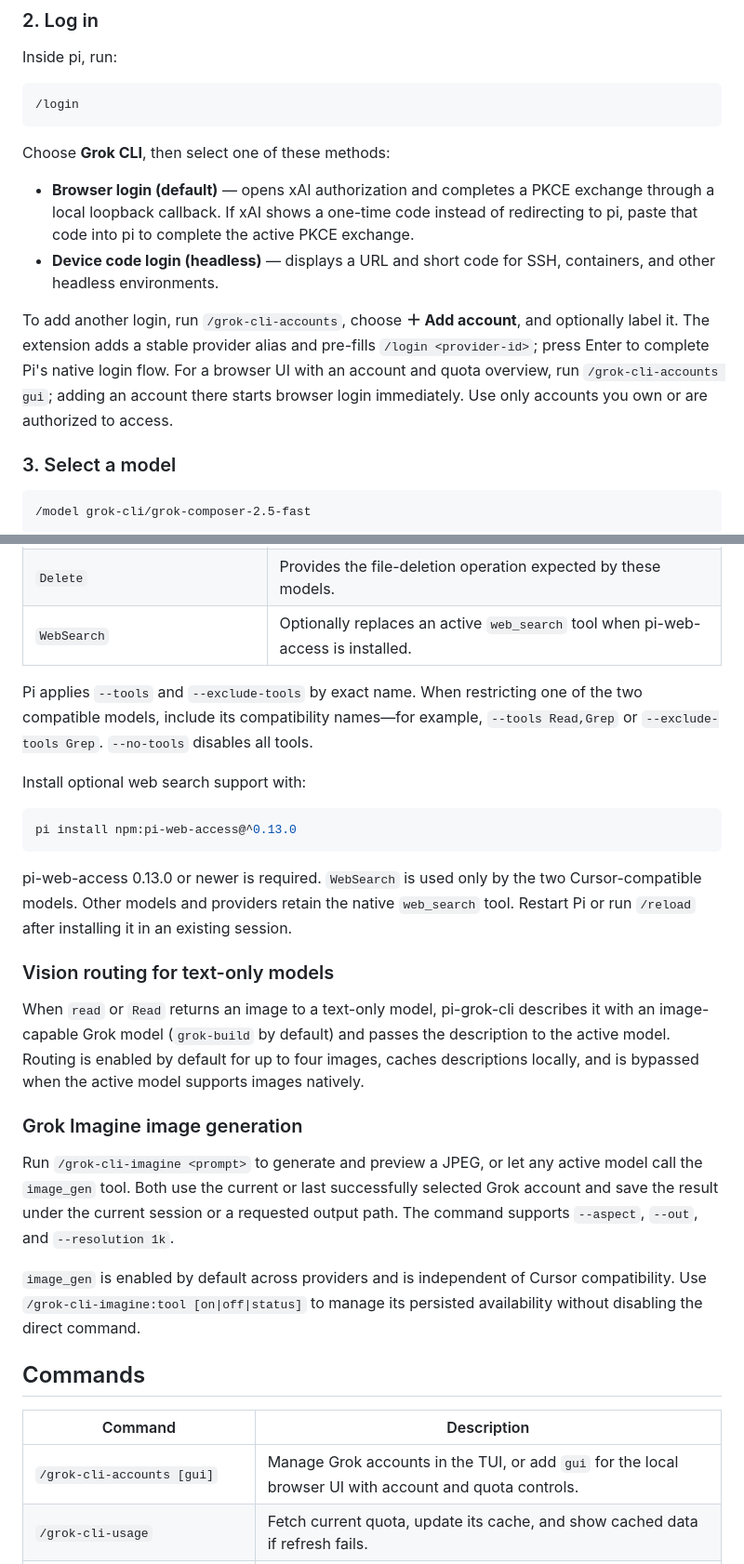
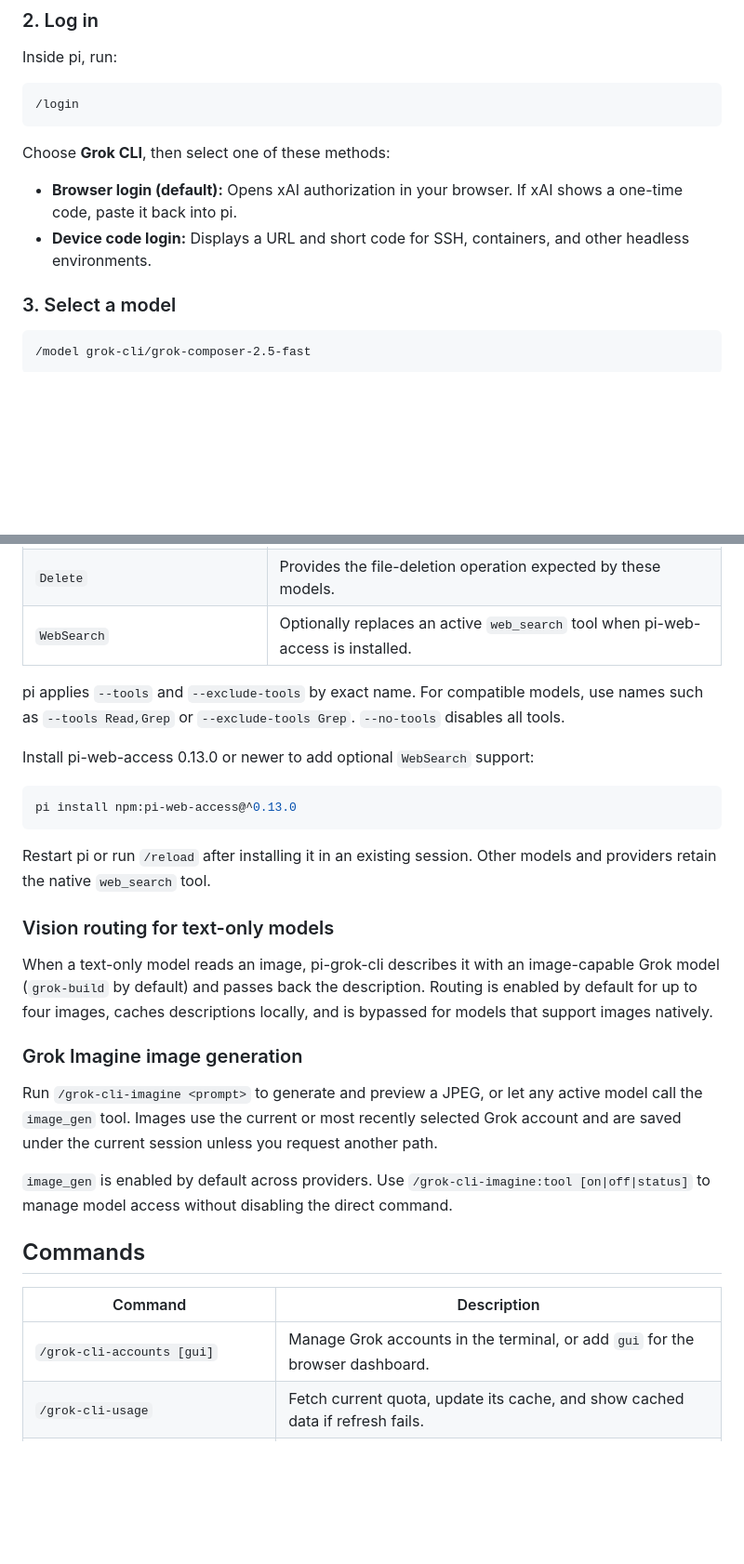
Before and after one commit to kenryu42/pi-grok-cli, a Markdown page: README.md, 2 parts joined by grey strips. Shown at 93% size. GitHub-like rendering; blank space fills up the shorter version.

````diff
--- a/README.md
+++ b/README.md
@@ -44,10 +44,8 @@ Inside pi, run:
 
 Choose **Grok CLI**, then select one of these methods:
 
-- **Browser login (default)** — opens xAI authorization and completes a PKCE exchange through a local loopback callback. If xAI shows a one-time code instead of redirecting to pi, paste that code into pi to complete the active PKCE exchange.
-- **Device code login (headless)** — displays a URL and short code for SSH, containers, and other headless environments.
-
-To add another login, run `/grok-cli-accounts`, choose **＋ Add account**, and optionally label it. The extension adds a stable provider alias and pre-fills `/login <provider-id>`; press Enter to complete Pi's native login flow. For a browser UI with an account and quota overview, run `/grok-cli-accounts gui`; adding an account there starts browser login immediately. Use only accounts you own or are authorized to access.
+- **Browser login (default):** Opens xAI authorization in your browser. If xAI shows a one-time code, paste it back into pi.
+- **Device code login:** Displays a URL and short code for SSH, containers, and other headless environments.
 
 ### 3. Select a model
 
@@ -131,31 +114,31 @@ Only these two models get Cursor-compatible tool names. Grok 4.5, future Grok mo
 | `Delete` | Provides the file-deletion operation expected by these models. |
 | `WebSearch` | Optionally replaces an active `web_search` tool when pi-web-access is installed. |
 
-Pi applies `--tools` and `--exclude-tools` by exact name. When restricting one of the two compatible models, include its compatibility names—for example, `--tools Read,Grep` or `--exclude-tools Grep`. `--no-tools` disables all tools.
+pi applies `--tools` and `--exclude-tools` by exact name. For compatible models, use names such as `--tools Read,Grep` or `--exclude-tools Grep`. `--no-tools` disables all tools.
 
-Install optional web search support with:
+Install pi-web-access 0.13.0 or newer to add optional `WebSearch` support:
 
 ```bash
 pi install npm:pi-web-access@^0.13.0
 ```
 
-pi-web-access 0.13.0 or newer is required. `WebSearch` is used only by the two Cursor-compatible models. Other models and providers retain the native `web_search` tool. Restart Pi or run `/reload` after installing it in an existing session.
+Restart pi or run `/reload` after installing it in an existing session. Other models and providers retain the native `web_search` tool.
 
 ### Vision routing for text-only models
 
-When `read` or `Read` returns an image to a text-only model, pi-grok-cli describes it with an image-capable Grok model (`grok-build` by default) and passes the description to the active model. Routing is enabled by default for up to four images, caches descriptions locally, and is bypassed when the active model supports images natively.
+When a text-only model reads an image, pi-grok-cli describes it with an image-capable Grok model (`grok-build` by default) and passes back the description. Routing is enabled by default for up to four images, caches descriptions locally, and is bypassed for models that support images natively.
 
 ### Grok Imagine image generation
 
-Run `/grok-cli-imagine <prompt>` to generate and preview a JPEG, or let any active model call the `image_gen` tool. Both use the current or last successfully selected Grok account and save the result under the current session or a requested output path. The command supports `--aspect`, `--out`, and `--resolution 1k`.
+Run `/grok-cli-imagine <prompt>` to generate and preview a JPEG, or let any active model call the `image_gen` tool. Images use the current or most recently selected Grok account and are saved under the current session unless you request another path.
 
-`image_gen` is enabled by default across providers and is independent of Cursor compatibility. Use `/grok-cli-imagine:tool [on|off|status]` to manage its persisted availability without disabling the direct command.
+`image_gen` is enabled by default across providers. Use `/grok-cli-imagine:tool [on|off|status]` to manage model access without disabling the direct command.
 
 ## Commands
 
 | Command | Description |
 | --- | --- |
-| `/grok-cli-accounts [gui]` | Manage Grok accounts in the TUI, or add `gui` for the local browser UI with account and quota controls. |
+| `/grok-cli-accounts [gui]` | Manage Grok accounts in the terminal, or add `gui` for the browser dashboard. |
 | `/grok-cli-usage` | Fetch current quota, update its cache, and show cached data if refresh fails. |
 | `/grok-cli-imagine <prompt>` | Generate and preview an image. Supports `--aspect`, `--out`, and `--resolution 1k`. |
 | `/grok-cli-imagine:tool [on\|off\|status]` | Toggle, set, or report persistent model-callable `image_gen` availability. |
````
Also changed, not shown: other parts of README.md (+38 -82 lines).
